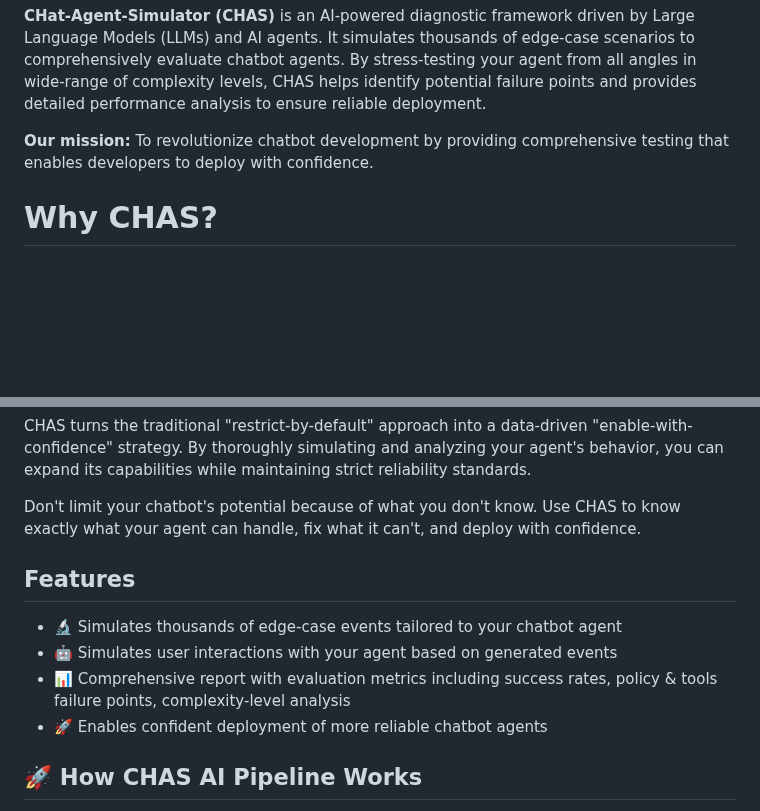
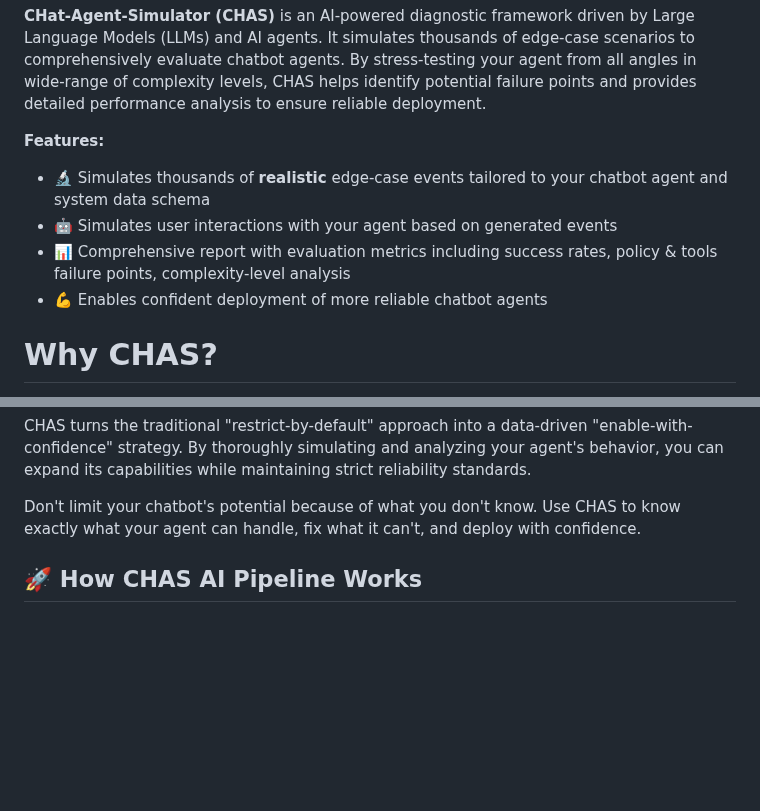
Before and after one commit to plurai-ai/intellagent, a Markdown page: README.md, 2 parts joined by grey strips. Drawn GitHub-style; blank space fills up the shorter version.

```diff
--- a/README.md
+++ b/README.md
@@ -15,7 +15,12 @@
 
 **CHat-Agent-Simulator (CHAS)** is an AI-powered diagnostic framework driven by Large Language Models (LLMs) and AI agents. It simulates thousands of edge-case scenarios to comprehensively evaluate chatbot agents. By stress-testing your agent from all angles in wide-range of complexity levels, CHAS helps identify potential failure points and provides detailed performance analysis to ensure reliable deployment.
 
-**Our mission:** To revolutionize chatbot development by providing comprehensive testing that enables developers to deploy with confidence.
+**Features:**
+
+- 🔬 Simulates thousands of **realistic** edge-case events tailored to your chatbot agent and system data schema
+- 🤖 Simulates user interactions with your agent based on generated events
+- 📊 Comprehensive report with evaluation metrics including success rates, policy & tools failure points, complexity-level analysis
+- 💪 Enables confident deployment of more reliable chatbot agents
 
 # Why CHAS?
 
@@ -35,13 +40,6 @@ This is where CHAS transforms the landscape. Instead of restricting your agent's
 CHAS turns the traditional "restrict-by-default" approach into a data-driven "enable-with-confidence" strategy. By thoroughly simulating and analyzing your agent's behavior, you can expand its capabilities while maintaining strict reliability standards.
 
 Don't limit your chatbot's potential because of what you don't know. Use CHAS to know exactly what your agent can handle, fix what it can't, and deploy with confidence.
-
-## Features
-
-- 🔬 Simulates thousands of edge-case events tailored to your chatbot agent
-- 🤖 Simulates user interactions with your agent based on generated events
-- 📊 Comprehensive report with evaluation metrics including success rates, policy & tools failure points, complexity-level analysis
-- 🚀 Enables confident deployment of more reliable chatbot agents
 
 
 ## 🚀 How CHAS AI Pipeline Works
```
